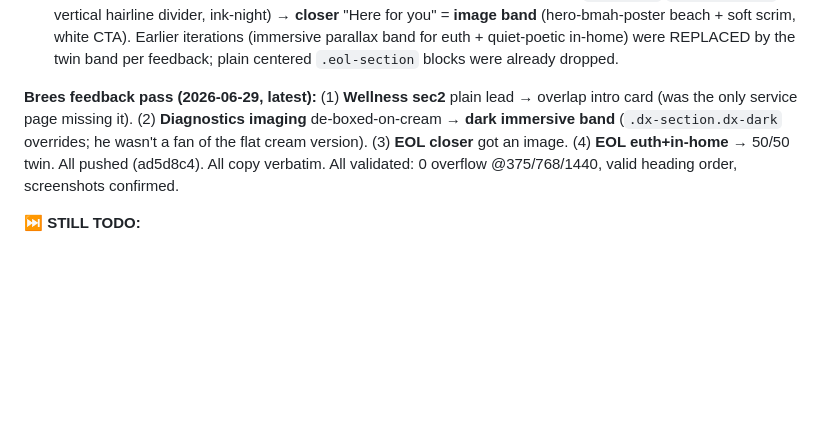
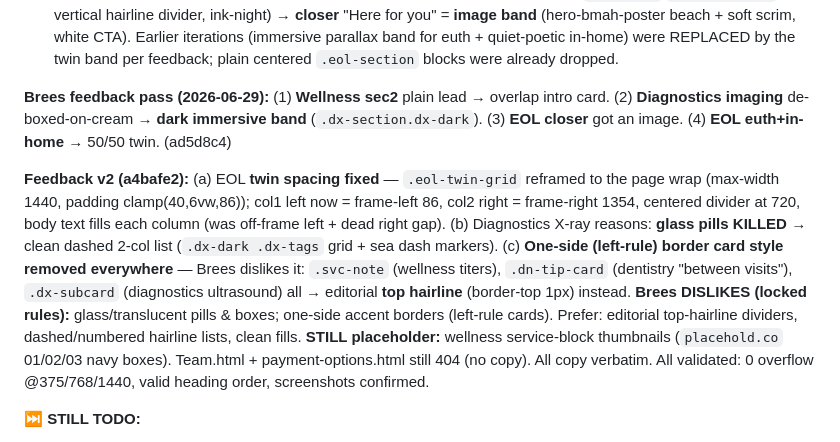
Before and after one commit to digital-brees/bonniemaraanimalhospital, a Markdown page: session-notes.md, the part around the change. Rendered like a GitHub page; blank space fills up the shorter version.

Commit message:
notes: feedback v2 (twin alignment, de-glass pills, kill one-side-border cards)

```diff
--- a/session-notes.md
+++ b/session-notes.md
@@ -49,7 +49,11 @@ Brees feedback pass. Done:
 - **Diagnostics:** overlap card → Lab **split** (numbered list 01/02 + image) → Imaging **de-boxed to clean editorial** (transparent cards, hairline dividers, light pill tags for X-ray reasons, left-rule sub-items for ultrasound) → CTA. Stays light/clinical (no dark band) to fit diagnostics + differ from surgery.
 - **End-of-life (REDESIGNED, then refined per Brees feedback):** overlap card → **Hospice** = warm **split + image** (careers.jpg) → **Euthanasia + In-home** = **side-by-side 50/50 dark twin band** (`.eol-twin`/`.eol-twin-col`, vertical hairline divider, ink-night) → **closer** "Here for you" = **image band** (hero-bmah-poster beach + soft scrim, white CTA). Earlier iterations (immersive parallax band for euth + quiet-poetic in-home) were REPLACED by the twin band per feedback; plain centered `.eol-section` blocks were already dropped.
 
-**Brees feedback pass (2026-06-29, latest):** (1) **Wellness sec2** plain lead → overlap intro card (was the only service page missing it). (2) **Diagnostics imaging** de-boxed-on-cream → **dark immersive band** (`.dx-section.dx-dark` overrides; he wasn't a fan of the flat cream version). (3) **EOL closer** got an image. (4) **EOL euth+in-home** → 50/50 twin. All pushed (ad5d8c4).
+**Brees feedback pass (2026-06-29):** (1) **Wellness sec2** plain lead → overlap intro card. (2) **Diagnostics imaging** de-boxed-on-cream → **dark immersive band** (`.dx-section.dx-dark`). (3) **EOL closer** got an image. (4) **EOL euth+in-home** → 50/50 twin. (ad5d8c4)
+
+**Feedback v2 (a4bafe2):** (a) EOL **twin spacing fixed** — `.eol-twin-grid` reframed to the page wrap (max-width 1440, padding clamp(40,6vw,86)); col1 left now = frame-left 86, col2 right = frame-right 1354, centered divider at 720, body text fills each column (was off-frame left + dead right gap). (b) Diagnostics X-ray reasons: **glass pills KILLED** → clean dashed 2-col list (`.dx-dark .dx-tags` grid + sea dash markers). (c) **One-side (left-rule) border card style removed everywhere** — Brees dislikes it: `.svc-note` (wellness titers), `.dn-tip-card` (dentistry "between visits"), `.dx-subcard` (diagnostics ultrasound) all → editorial **top hairline** (border-top 1px) instead.
+**Brees DISLIKES (locked rules):** glass/translucent pills & boxes; one-side accent borders (left-rule cards). Prefer: editorial top-hairline dividers, dashed/numbered hairline lists, clean fills.
+**STILL placeholder:** wellness service-block thumbnails (`placehold.co` 01/02/03 navy boxes). Team.html + payment-options.html still 404 (no copy).
 All copy verbatim. All validated: 0 overflow @375/768/1440, valid heading order, screenshots confirmed.
 
 **⏭ STILL TODO:**
```
